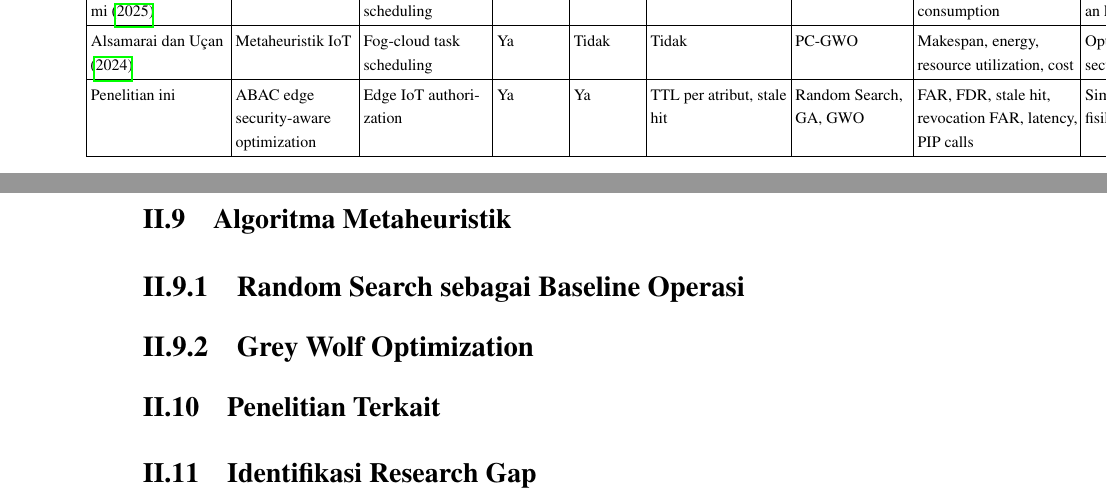
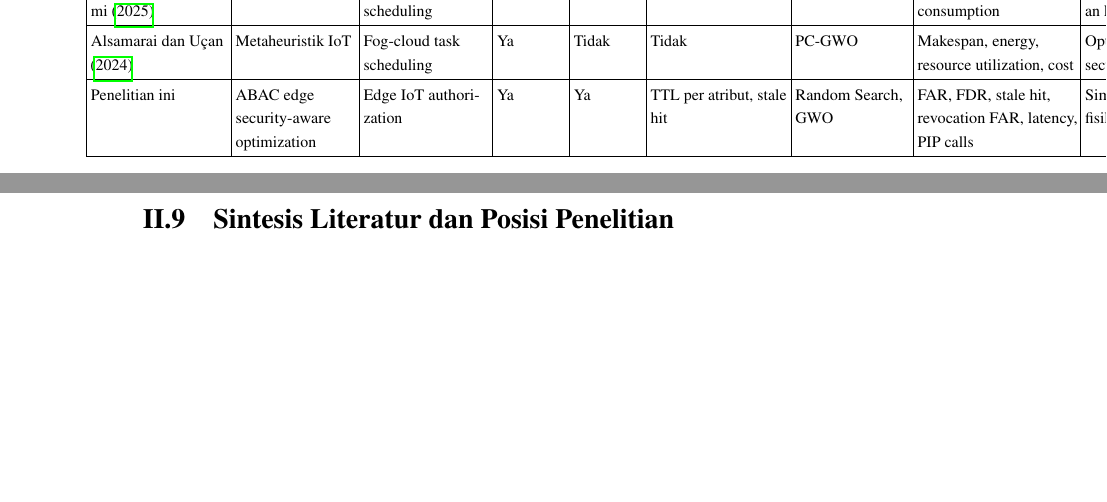
Before and after one commit to ziadanqowi97-bit/draft-tesis-tex, a LaTeX thesis (main.tex, which reads docs/bab2/08_penelitian_terkait/tabel_penelitian_terkait.tex, docs/bab2/09_algoritma_metaheuristik/01_random_search_sebagai_baseline_operasi/content.tex, docs/bab2/09_algoritma_metaheuristik/02_grey_wolf_optimization/content.tex): two parts of pages 42 and 43 of 51, joined at a grey line, cut so that both start at the same text, the shorter picture padded with empty space. Compiled offline with pdfLaTeX.

```diff
--- a/docs/bab2/08_penelitian_terkait/tabel_penelitian_terkait.tex
+++ b/docs/bab2/08_penelitian_terkait/tabel_penelitian_terkait.tex
@@ -123,7 +123,7 @@
 & Ya
 & Ya
 & TTL per atribut, stale hit
-& Random Search, GA, GWO
+& Random Search, GWO
 & FAR, FDR, stale hit, revocation FAR, latency, PIP calls
 & Simulasi terkontrol; belum diuji pada deployment fisik. \\ \hline
 
--- a/docs/bab2/09_algoritma_metaheuristik/01_random_search_sebagai_baseline_operasi/content.tex
+++ /dev/null
@@ -1 +0,0 @@
-\subsection{Random Search sebagai Baseline Operasi}
--- a/docs/bab2/09_algoritma_metaheuristik/02_grey_wolf_optimization/content.tex
+++ /dev/null
@@ -1 +0,0 @@
-\subsection{Grey Wolf Optimization}
--- a/docs/bab2/09_algoritma_metaheuristik/index.tex
+++ /dev/null
@@ -1,4 +0,0 @@
-\section{Algoritma Metaheuristik}
-
-\input{docs/bab2/09_algoritma_metaheuristik/01_random_search_sebagai_baseline_operasi/content}
-\input{docs/bab2/09_algoritma_metaheuristik/02_grey_wolf_optimization/content}
--- /dev/null
+++ b/docs/bab2/09_sintesis_literatur_dan_posisi_penelitian/index.tex
@@ -0,0 +1 @@
+\section{Sintesis Literatur dan Posisi Penelitian}
--- a/docs/bab2/10_penelitian_terkait/index.tex
+++ /dev/null
@@ -1 +0,0 @@
-\section{Penelitian Terkait}
--- a/docs/bab2/11_identifikasi_research_gap/index.tex
+++ /dev/null
@@ -1 +0,0 @@
-\section{Identifikasi Research Gap}
```
Also changed, not shown: docs/bab2/index.tex (+1 -3 lines), main.pdf.
